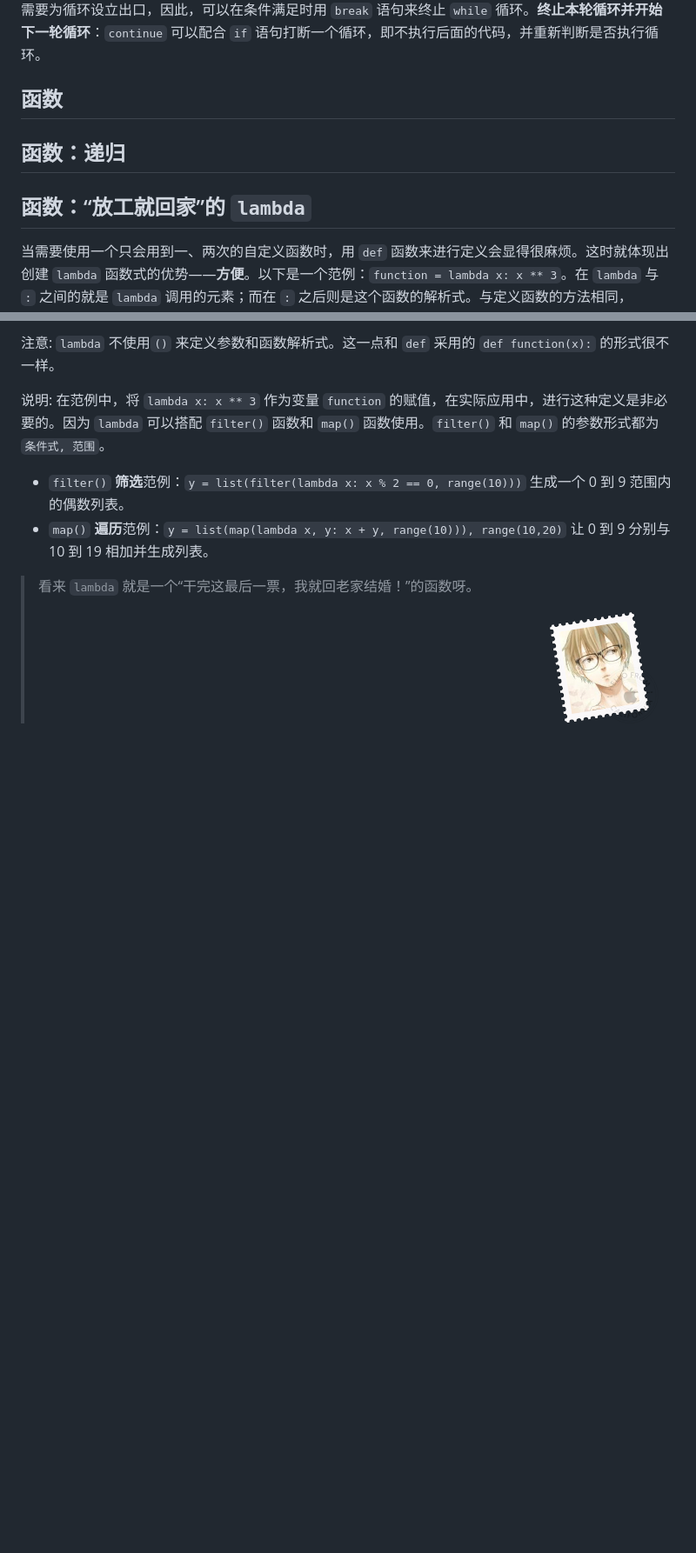
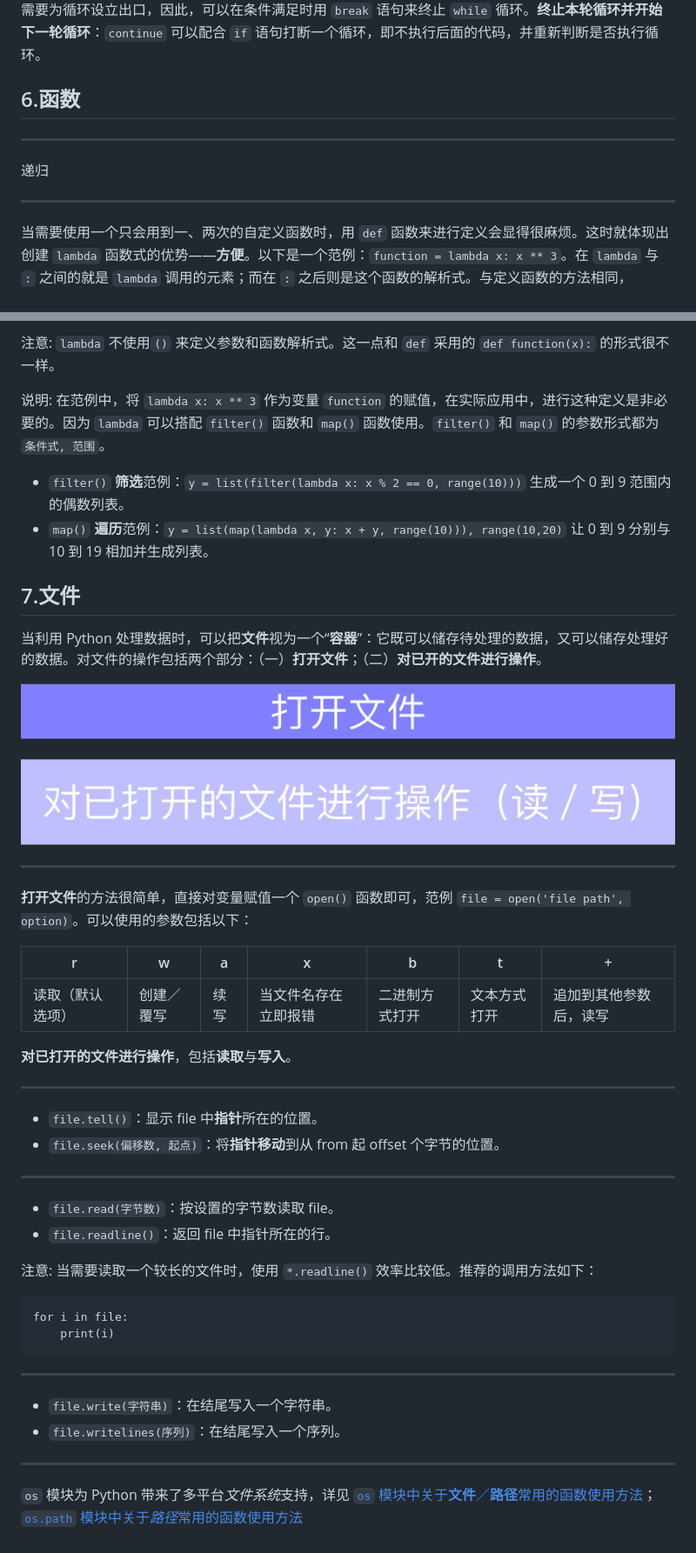
Before and after one commit to XusWiki/XusWiki.github.io, a Markdown page: Sources/Python学习笔记.md, 2 parts joined by grey strips. Shown: that part at 87% size. Drawn GitHub-style; pictures changed too: Sources/Python学习笔记02.png (added); blank space fills up the shorter version.

```diff
--- a/Sources/Python学习笔记.md
+++ b/Sources/Python学习笔记.md
@@ -79,11 +79,12 @@ or|and|not
 
 Python 提供两种循环模式：**计数器循环** `for` 语句和 **一般循环** `while` 语句。当进行 `for` 循环时，若目标 `in` 表达式 `:`，则会进行循环；范例为 `for i in range(20)`。因为 `for` 循环的目标是可以迭代的并且 Python 会自动捕获目标状态，因此当目标离开定义范围后，`for` 循环会结束。 `while` 的条件一旦达成，则会无限次执行 `while` 代码块内的代码，范例为 `while x < 10:`。**终止循环**：为了避免代码形成死循环，需要为循环设立出口，因此，可以在条件满足时用 `break` 语句来终止 `while` 循环。**终止本轮循环并开始下一轮循环**：`continue` 可以配合 `if` 语句打断一个循环，即不执行后面的代码，并重新判断是否执行循环。
 
-## 函数
+## 6.函数
 
-## 函数：递归
+****
+递归
 
-## 函数：“放工就回家”的 `lambda`
+****
 
 当需要使用一个只会用到一、两次的自定义函数时，用 `def` 函数来进行定义会显得很麻烦。这时就体现出创建 `lambda` 函数式的优势——**方便**。以下是一个范例：`function = lambda x: x ** 3`。在 `lambda` 与 `:` 之间的就是 `lambda` 调用的元素；而在 `:` 之后则是这个函数的解析式。与定义函数的方法相同，`lambda` 也**可以调用多个元素**，例如 `function = lambda x, y: x + y`。在范例中，`lambda` 生成了一个 `function()` 函数，当不再这个函数使用时，Python 会自动将这个函数占用的内存回收（**而不是像 `def` 定义的函数一样始终占用内存**）。
 
@@ -96,4 +97,42 @@ Python 提供两种循环模式：**计数器循环** `for` 语句和 **一般
 - `filter()` **筛选**范例：`y = list(filter(lambda x: x % 2 == 0, range(10)))` 生成一个 0 到 9 范围内的偶数列表。
 - `map()` **遍历**范例：`y = list(map(lambda x, y: x + y, range(10))), range(10,20)` 让 0 到 9 分别与 10 到 19 相加并生成列表。
 
-> 看来 `lambda` 就是一个“干完这最后一票，我就回老家结婚！”的函数呀。<div align = "right">![](Dia_fei.png)</div>
+## 7.文件
+
+当利用 Python 处理数据时，可以把**文件**视为一个“**容器**”：它既可以储存待处理的数据，又可以储存处理好的数据。对文件的操作包括两个部分：（一）**打开文件**；（二）**对已开的文件进行操作**。
+
+![](Python学习笔记02.png)
+
+****
+
+**打开文件**的方法很简单，直接对变量赋值一个 `open()` 函数即可，范例 `file = open('file path', option)`。可以使用的参数包括以下：
+
+r|w|a|x|b|t|+
+---|---|---|---|---|---|---
+读取（默认选项）|创建／覆写|续写|当文件名存在立即报错|二进制方式打开|文本方式打开|追加到其他参数后，读写
+
+**对已打开的文件进行操作**，包括**读取**与**写入**。
+
+****
+
+- `file.tell()`：显示 file 中**指针**所在的位置。
+- `file.seek(偏移数, 起点)`：将**指针移动**到从 from 起 offset 个字节的位置。
+
+****
+- `file.read(字节数)`：按设置的字节数读取 file。
+- `file.readline()`：返回 file 中指针所在的行。
+
+注意:
+当需要读取一个较长的文件时，使用 `*.readline()` 效率比较低。推荐的调用方法如下：
+
+	for i in file:
+		print(i)
+
+****
+
+- `file.write(字符串)`：在结尾写入一个字符串。
+- `file.writelines(序列)`：在结尾写入一个序列。
+
+****
+
+`os` 模块为 Python 带来了多平台*文件系统*支持，详见 [`os` 模块中关于**文件**／**路径**常用的函数使用方法](Python学习笔记os.md)；[`os.path` 模块中关于*路径*常用的函数使用方法](Python学习笔记os.path.md)
```
Also changed, not shown: other parts of Sources/Python学习笔记.md (+1 -1 lines), Sources/Python学习笔记os.md (added, +23 -0 lines), Sources/Python学习笔记os.path.md (added, +19 -0 lines).
